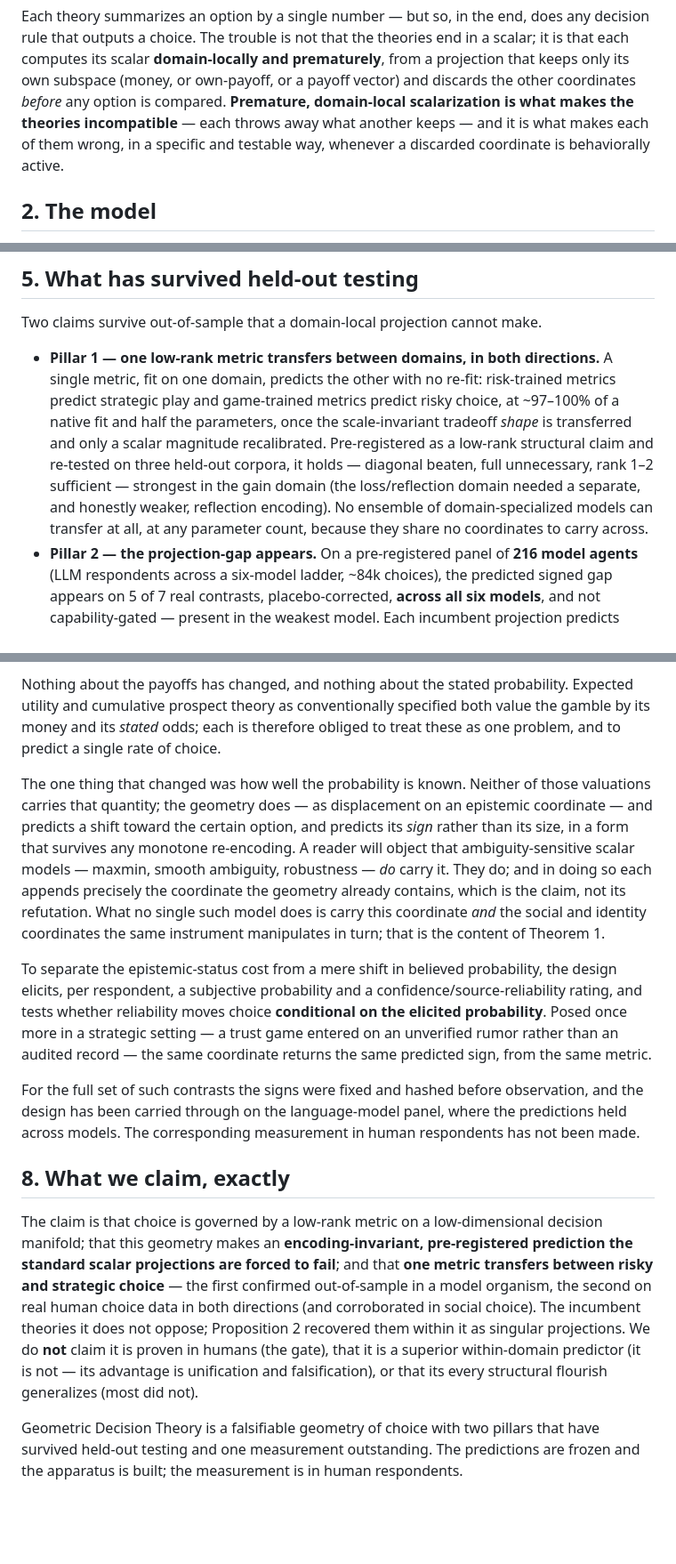
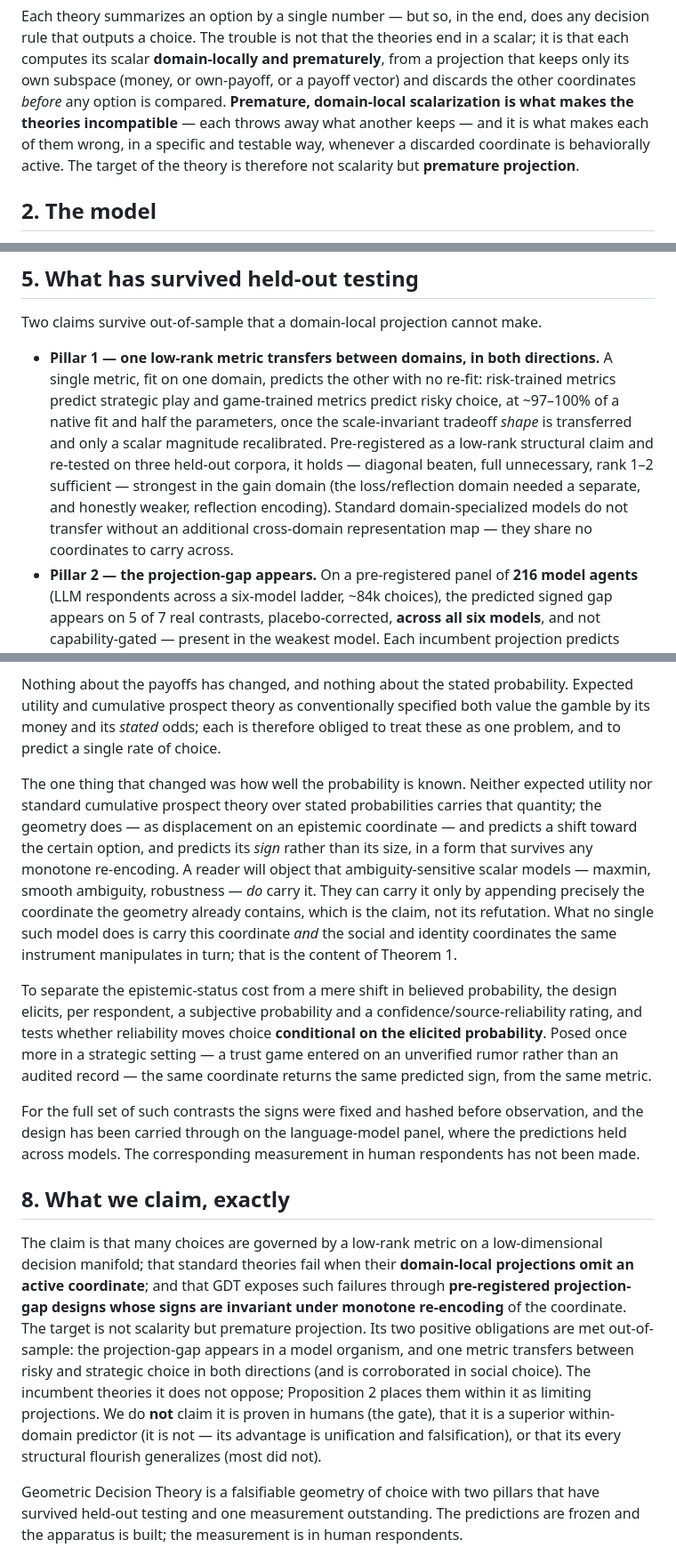
Before and after one commit to ahb-sjsu/geometric-economics, a Markdown page: experiments/papers/paper_flagship_gdt.md, 3 parts joined by grey strips. Shown at 89% size. Rendered like a GitHub page; blank space fills up the shorter version.

```diff
--- a/experiments/papers/paper_flagship_gdt.md
+++ b/experiments/papers/paper_flagship_gdt.md
@@ -42,7 +45,8 @@ scalar **domain-locally and prematurely**, from a projection that keeps only its
 or own-payoff, or a payoff vector) and discards the other coordinates *before* any option is compared.
 **Premature, domain-local scalarization is what makes the theories incompatible** — each throws away
 what another keeps — and it is what makes each of them wrong, in a specific and testable way, whenever
-a discarded coordinate is behaviorally active.
+a discarded coordinate is behaviorally active. The target of the theory is therefore not scalarity but
+**premature projection**.
 
 ## 2. The model
 
@@ -147,9 +156,9 @@ Two claims survive out-of-sample that a domain-local projection cannot make.
   the scale-invariant tradeoff *shape* is transferred and only a scalar magnitude recalibrated.
   Pre-registered as a low-rank structural claim and re-tested on three held-out corpora, it holds —
   diagonal beaten, full unnecessary, rank 1–2 sufficient — strongest in the gain domain (the
-  loss/reflection domain needed a separate, and honestly weaker, reflection encoding). No ensemble of
-  domain-specialized models can transfer at all, at any parameter count, because they share no
-  coordinates to carry across.
+  loss/reflection domain needed a separate, and honestly weaker, reflection encoding). Standard
+  domain-specialized models do not transfer without an additional cross-domain representation map —
+  they share no coordinates to carry across.
 - **Pillar 2 — the projection-gap appears.** On a pre-registered panel of **216 model agents** (LLM
   respondents across a six-model ladder, ~84k choices), the predicted signed gap appears on 5 of 7 real
   contrasts, placebo-corrected, **across all six models**, and not capability-gated — present in the
@@ -194,12 +203,13 @@ cumulative prospect theory as conventionally specified both value the gamble by
 *stated* odds; each is therefore obliged to treat these as one problem, and to predict a single rate of
 choice.
 
-The one thing that changed was how well the probability is known. Neither of those valuations carries
-that quantity; the geometry does — as displacement on an epistemic coordinate — and predicts a shift
-toward the certain option, and predicts its *sign* rather than its size, in a form that survives any
-monotone re-encoding. A reader will object that ambiguity-sensitive scalar models — maxmin, smooth
-ambiguity, robustness — *do* carry it. They do; and in doing so each appends precisely the coordinate
-the geometry already contains, which is the claim, not its refutation. What no single such model does
+The one thing that changed was how well the probability is known. Neither expected utility nor standard
+cumulative prospect theory over stated probabilities carries that quantity; the geometry does — as
+displacement on an epistemic coordinate — and predicts a shift toward the certain option, and predicts
+its *sign* rather than its size, in a form that survives any monotone re-encoding. A reader will object
+that ambiguity-sensitive scalar models — maxmin, smooth ambiguity, robustness — *do* carry it. They can
+carry it only by appending precisely the coordinate the geometry already contains, which is the claim,
+not its refutation. What no single such model does
 is carry this coordinate *and* the social and identity coordinates the same instrument manipulates in
 turn; that is the content of Theorem 1.
 
@@ -215,14 +225,16 @@ corresponding measurement in human respondents has not been made.
 
 ## 8. What we claim, exactly
 
-The claim is that choice is governed by a low-rank metric on a low-dimensional decision manifold; that
-this geometry makes an **encoding-invariant, pre-registered prediction the standard scalar projections
-are forced to fail**; and that **one metric transfers between risky and strategic choice** — the first
-confirmed out-of-sample in a model organism, the second on real human choice data in both directions
-(and corroborated in social choice). The incumbent theories it does not oppose; Proposition 2 recovered
-them within it as singular projections. We do **not** claim it is proven in humans (the gate), that it
-is a superior within-domain predictor (it is not — its advantage is unification and falsification), or
-that its every structural flourish generalizes (most did not).
+The claim is that many choices are governed by a low-rank metric on a low-dimensional decision
+manifold; that standard theories fail when their **domain-local projections omit an active coordinate**;
+and that GDT exposes such failures through **pre-registered projection-gap designs whose signs are
+invariant under monotone re-encoding** of the coordinate. The target is not scalarity but premature
+projection. Its two positive obligations are met out-of-sample: the projection-gap appears in a model
+organism, and one metric transfers between risky and strategic choice in both directions (and is
+corroborated in social choice). The incumbent theories it does not oppose; Proposition 2 places them
+within it as limiting projections. We do **not** claim it is proven in humans (the gate), that it is a
+superior within-domain predictor (it is not — its advantage is unification and falsification), or that
+its every structural flourish generalizes (most did not).
 
 Geometric Decision Theory is a falsifiable geometry of choice with two pillars that have survived
 held-out testing and one measurement outstanding. The predictions are frozen and the apparatus is
```
Also changed, not shown: other parts of experiments/papers/paper_flagship_gdt.md (+39 -31 lines).
